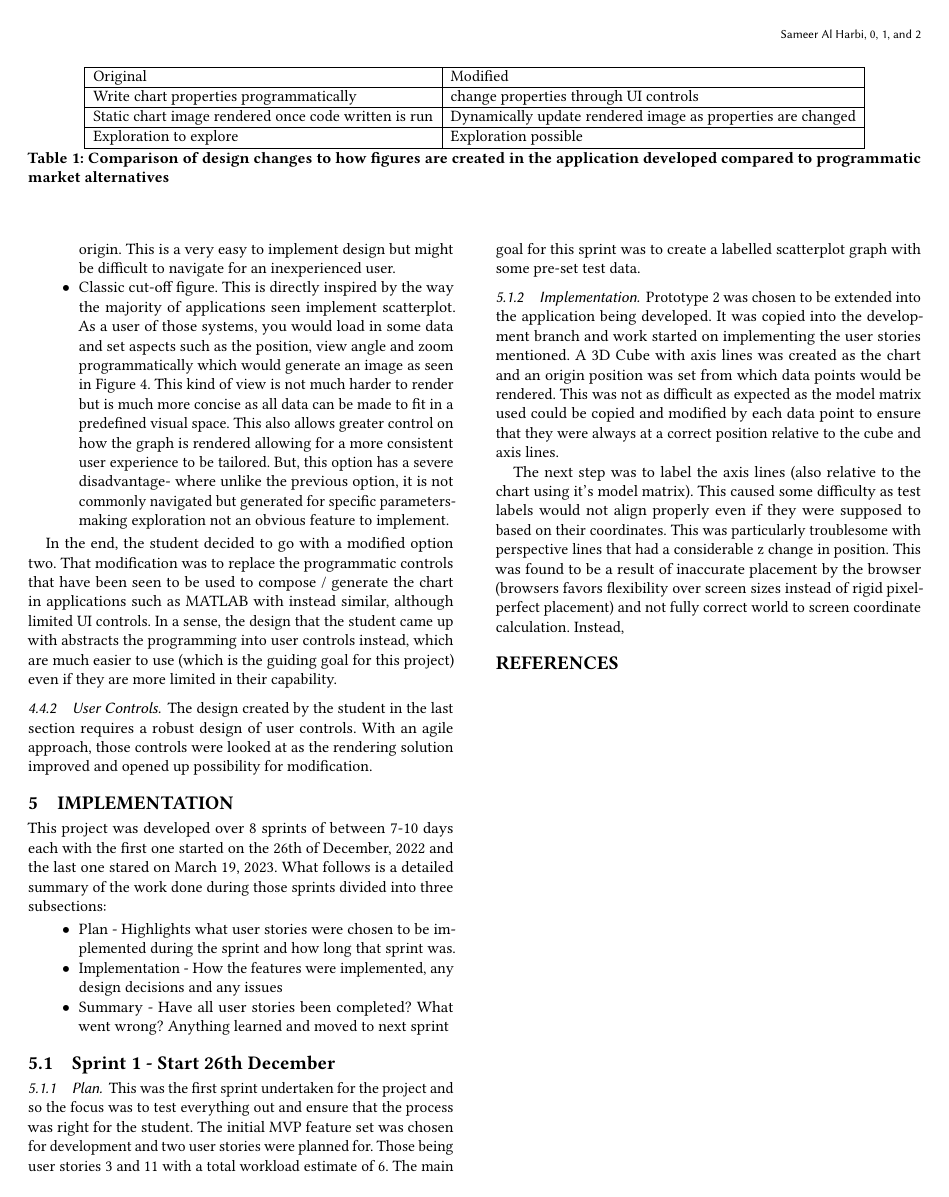
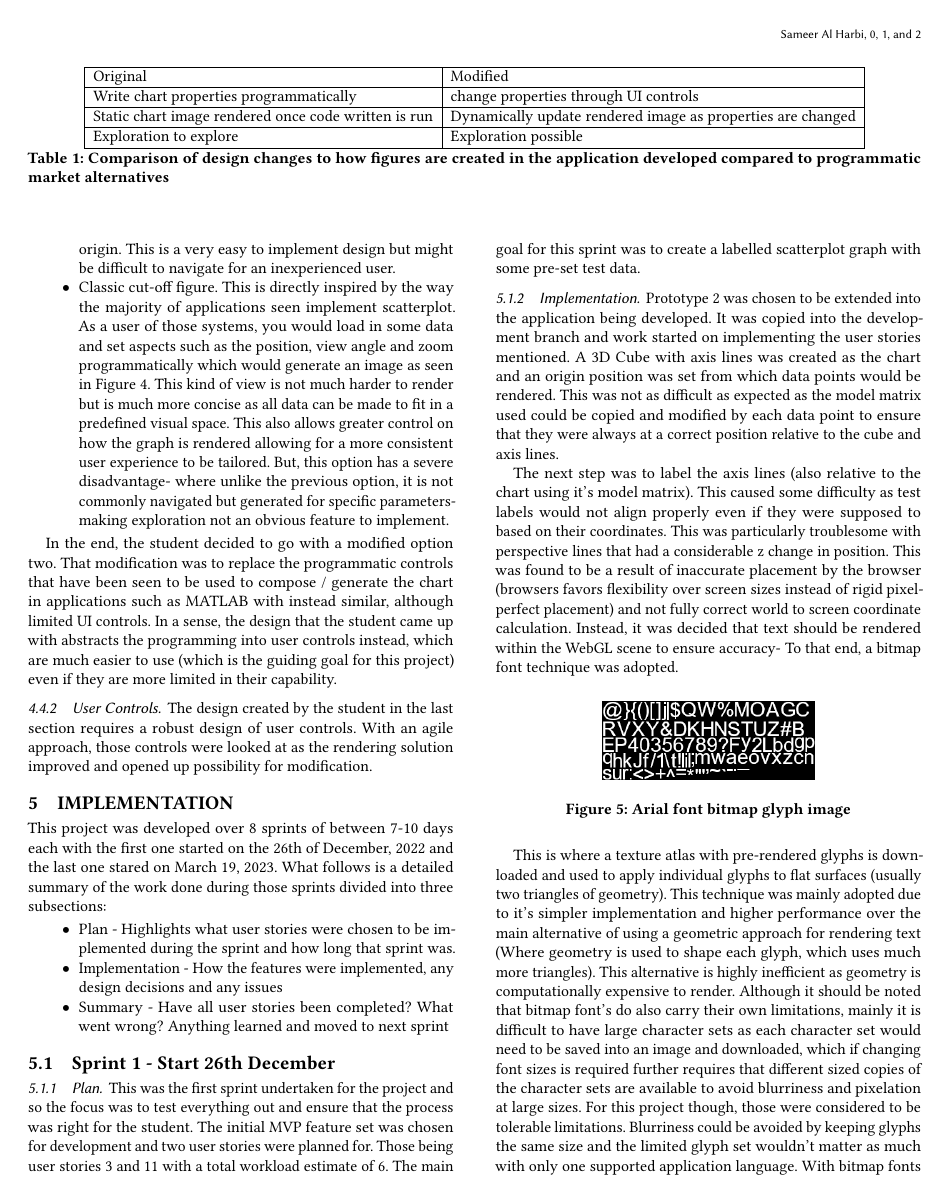
Before and after one commit to SamHarbi/HonsProject-2023-Multidimensional-Plotter, a LaTeX paper (Docs/Final_Report/main.tex, which reads Docs/Final_Report/author-files/sections/implementation.tex): page 8 of 9. Compiled offline with pdfLaTeX.

Commit message:
Finish Sprint1 writeup

```diff
--- a/Docs/Final_Report/author-files/sections/implementation.tex
+++ b/Docs/Final_Report/author-files/sections/implementation.tex
@@ -15,4 +15,17 @@ The main goal for this sprint was to create a labelled scatterplot graph with so
 \subsubsection{Implementation}
 Prototype 2 was chosen to be extended into the application being developed. It was copied into the development branch and work started on implementing the user stories mentioned. A 3D Cube with axis lines was created as the chart and an origin position was set from which data points would be rendered. This was not as difficult as expected as the model matrix used could be copied and modified by each data point to ensure that they were always at a correct position relative to the cube and axis lines.
 
-The next step was to label the axis lines (also relative to the chart using it's model matrix). This caused some difficulty as test labels would not align properly even if they were supposed to based on their coordinates. This was particularly troublesome with perspective lines that had a considerable z change in position. This was found to be a result of inaccurate placement by the browser (browsers favors flexibility over screen sizes instead of rigid pixel-perfect placement) and not fully correct world to screen coordinate calculation. Instead,
+The next step was to label the axis lines (also relative to the chart using it's model matrix). This caused some difficulty as test labels would not align properly even if they were supposed to based on their coordinates. This was particularly troublesome with perspective lines that had a considerable z change in position. This was found to be a result of inaccurate placement by the browser (browsers favors flexibility over screen sizes instead of rigid pixel-perfect placement) and not fully correct world to screen coordinate calculation. Instead, it was decided that text should be rendered within the WebGL scene to ensure accuracy- To that end, a bitmap font technique was adopted.
+
+\begin{figure}[h]
+    \centering
+    \includegraphics[width=0.5\columnwidth]{author-files/figures/glyphset.png}
+    \caption{Arial font bitmap glyph image}
+    \label{fig:arial}
+\end{figure}
+
+This is where a texture atlas with pre-rendered glyphs is downloaded and used to apply individual glyphs to flat surfaces (usually two triangles of geometry). This technique was mainly adopted due to it's simpler implementation and higher performance over the main alternative of using a geometric approach for rendering text (Where geometry is used to shape each glyph, which uses much more triangles). This alternative is highly inefficient as geometry is computationally expensive to render. Although it should be noted that bitmap font's do also carry their own limitations, mainly it is difficult to have large character sets as each character set would need to be saved into an image and downloaded, which if changing font sizes is required further requires that different sized copies of the character sets are available to avoid blurriness and pixelation at large sizes.
+For this project though, those were considered to be tolerable limitations. Blurriness could be avoided by keeping glyphs the same size and the limited glyph set wouldn't matter as much with only one supported application language.
+With bitmap fonts decided upon, the student started work on adapting the application to support rendering text in this way. This required a couple of key changes and additions within the renderer part of the application:
+\begin{itemize}
+    \item It should be possible to apply textures to models- This was done by adapting the Model class to store and apply texture data on render
```
Also changed, not shown: Docs/Final_Report/author-files/figures/glyphset.png (added), Docs/Final_Report/main.pdf, Docs/Final_Report/author-files/sections/implementation.tex (8 more changed lines), 9 other files.
